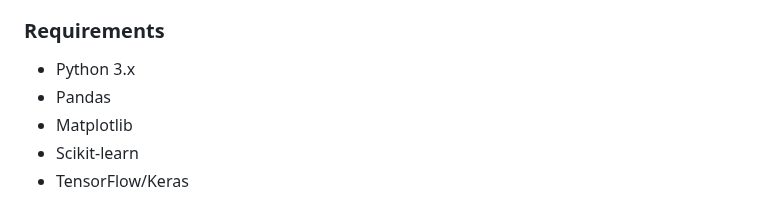
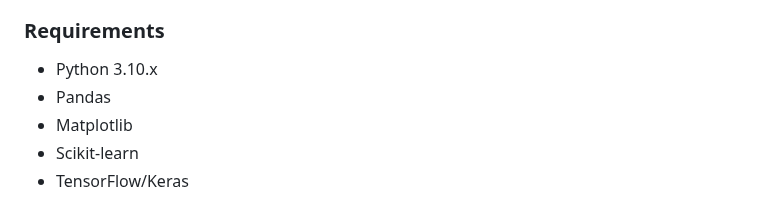
Before and after one commit to BCPS-BTechCapstone/NIR-MLMediaAnalysis, a Markdown page: README.md, the part around the change. Rendered like a GitHub page.

Commit message:
updated python version in readme

```diff
--- a/README.md
+++ b/README.md
@@ -50,7 +50,7 @@ The pipeline tool is designed to automate the processing, augmentation, and visu
 
 ### Requirements
 
-- Python 3.x
+- Python 3.10.x
 - Pandas
 - Matplotlib
 - Scikit-learn
```
